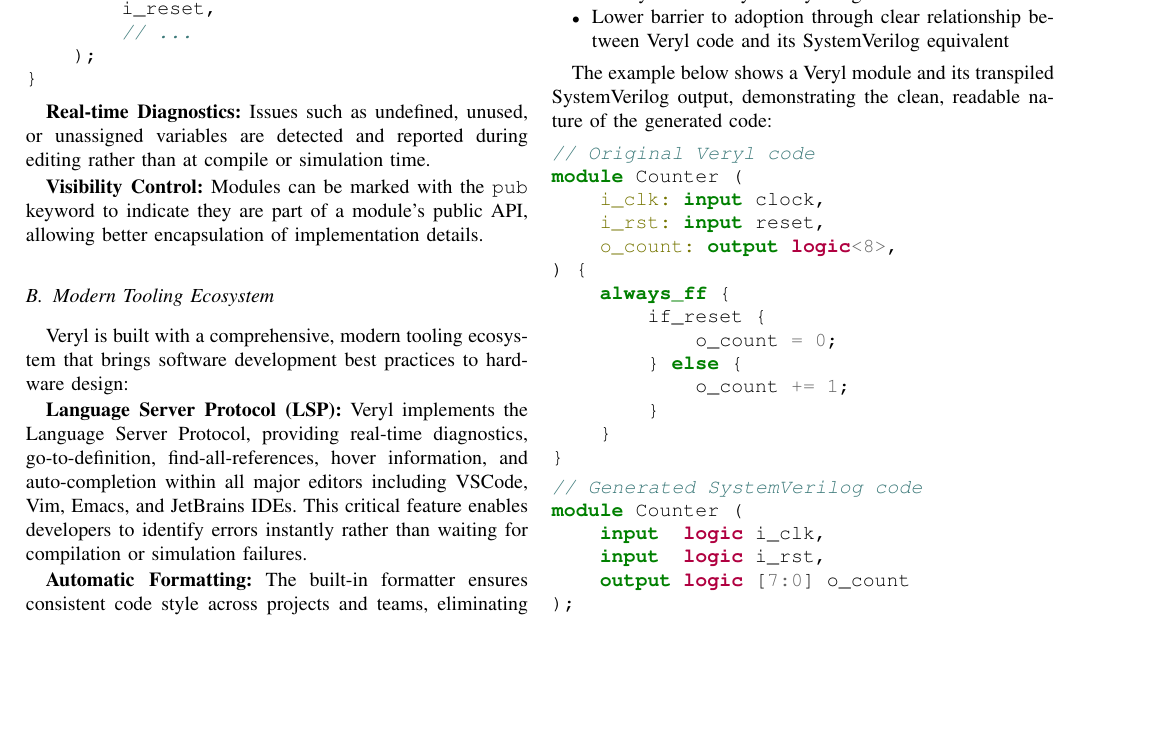
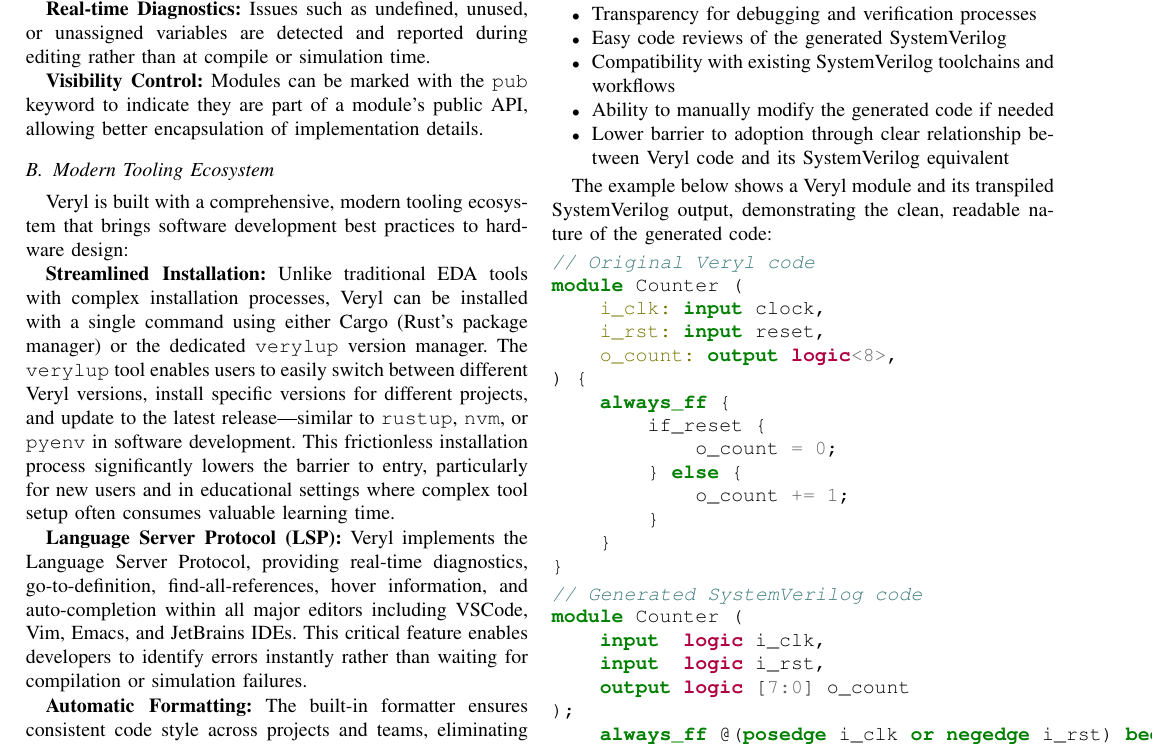
Before and after one commit to nblei/veryl-oscar-isca, a LaTeX paper (src/veryl_oscar_abstract.tex): part of page 2 of 3, cut at the place of the change, the shorter picture padded with empty space. Compiled offline with pdfLaTeX.

Commit message:
Added paragraph on verylup

```diff
--- a/src/veryl_oscar_abstract.tex
+++ b/src/veryl_oscar_abstract.tex
@@ -148,6 +148,8 @@
 Veryl is built with a comprehensive, modern tooling ecosystem that brings
 software development best practices to hardware design:
 
+\textbf{Streamlined Installation:} Unlike traditional EDA tools with complex installation processes, Veryl can be installed with a single command using either Cargo (Rust's package manager) or the dedicated \texttt{verylup} version manager. The \texttt{verylup} tool enables users to easily switch between different Veryl versions, install specific versions for different projects, and update to the latest release—similar to \texttt{rustup}, \texttt{nvm}, or \texttt{pyenv} in software development. This frictionless installation process significantly lowers the barrier to entry, particularly for new users and in educational settings where complex tool setup often consumes valuable learning time.
+
 \textbf{Language Server Protocol (LSP):} Veryl implements the Language Server
 Protocol, providing real-time diagnostics, go-to-definition,
 find-all-references, hover information, and auto-completion within all major
```
